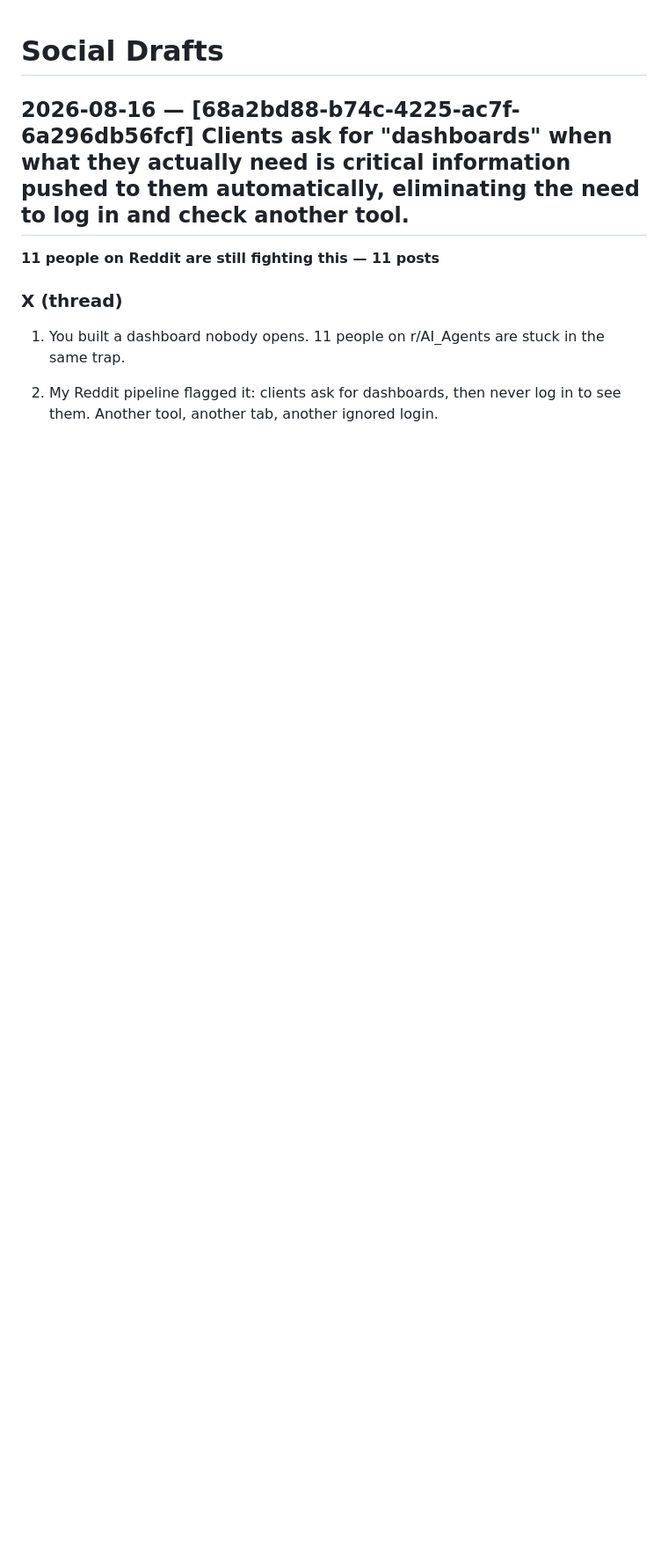
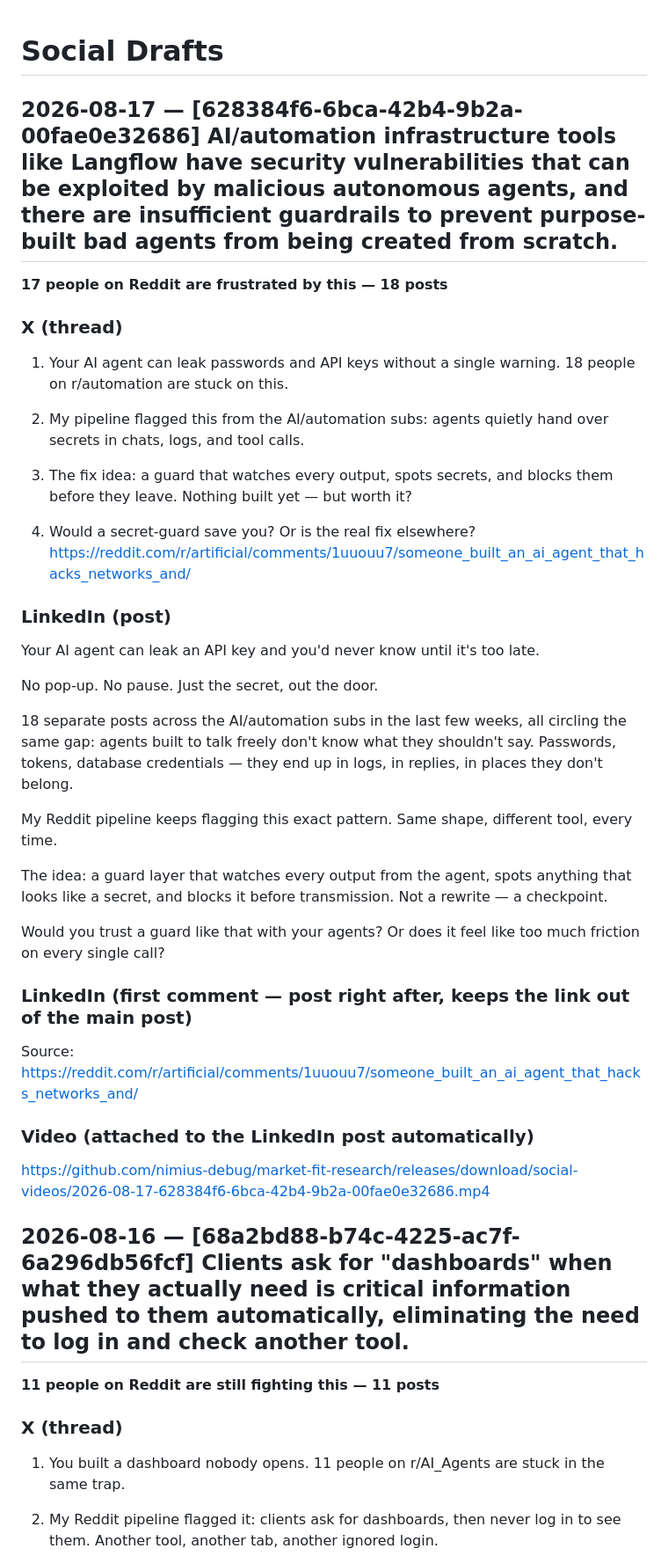
Before and after one commit to nimius-debug/market-fit-research, a Markdown page: SOCIAL_DRAFTS.md, the part around the change. Shown at 88% size. Drawn GitHub-style; blank space fills up the shorter version.

Commit message:
Social draft [skip ci]

```diff
--- a/SOCIAL_DRAFTS.md
+++ b/SOCIAL_DRAFTS.md
@@ -1,4 +1,40 @@
 # Social Drafts
+
+## 2026-08-17 — [628384f6-6bca-42b4-9b2a-00fae0e32686] AI/automation infrastructure tools like Langflow have security vulnerabilities that can be exploited by malicious autonomous agents, and there are insufficient guardrails to prevent purpose-built bad agents from being created from scratch.
+
+**17 people on Reddit are frustrated by this — 18 posts**
+
+### X (thread)
+
+1. Your AI agent can leak passwords and API keys without a single warning. 18 people on r/automation are stuck on this.
+
+2. My pipeline flagged this from the AI/automation subs: agents quietly hand over secrets in chats, logs, and tool calls.
+
+3. The fix idea: a guard that watches every output, spots secrets, and blocks them before they leave. Nothing built yet — but worth it?
+
+4. Would a secret-guard save you? Or is the real fix elsewhere? https://reddit.com/r/artificial/comments/1uuouu7/someone_built_an_ai_agent_that_hacks_networks_and/
+
+### LinkedIn (post)
+
+Your AI agent can leak an API key and you'd never know until it's too late.
+
+No pop-up. No pause. Just the secret, out the door.
+
+18 separate posts across the AI/automation subs in the last few weeks, all circling the same gap: agents built to talk freely don't know what they shouldn't say. Passwords, tokens, database credentials — they end up in logs, in replies, in places they don't belong.
+
+My Reddit pipeline keeps flagging this exact pattern. Same shape, different tool, every time.
+
+The idea: a guard layer that watches every output from the agent, spots anything that looks like a secret, and blocks it before transmission. Not a rewrite — a checkpoint.
+
+Would you trust a guard like that with your agents? Or does it feel like too much friction on every single call?
+
+### LinkedIn (first comment — post right after, keeps the link out of the main post)
+
+Source: https://reddit.com/r/artificial/comments/1uuouu7/someone_built_an_ai_agent_that_hacks_networks_and/
+
+### Video (attached to the LinkedIn post automatically)
+
+https://github.com/nimius-debug/market-fit-research/releases/download/social-videos/2026-08-17-628384f6-6bca-42b4-9b2a-00fae0e32686.mp4
 
 ## 2026-08-16 — [68a2bd88-b74c-4225-ac7f-6a296db56fcf] Clients ask for "dashboards" when what they actually need is critical information pushed to them automatically, eliminating the need to log in and check another tool.
 
```
